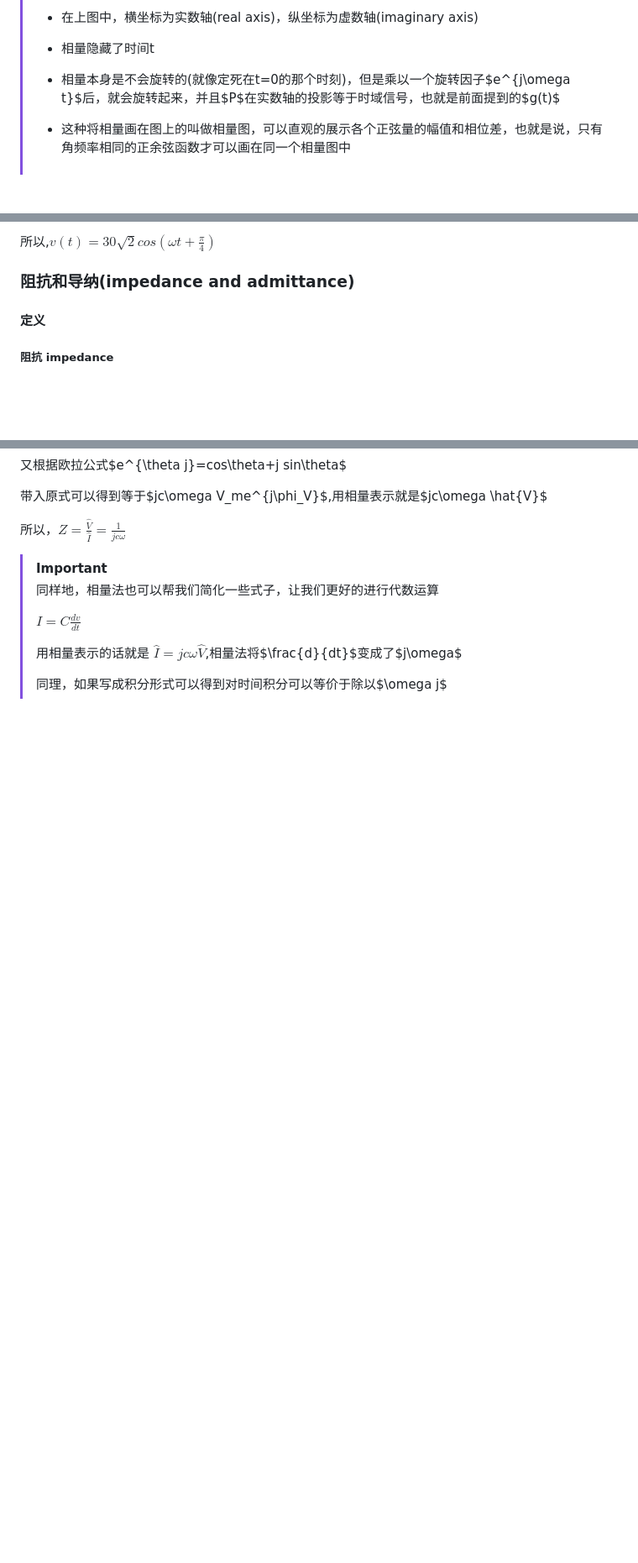
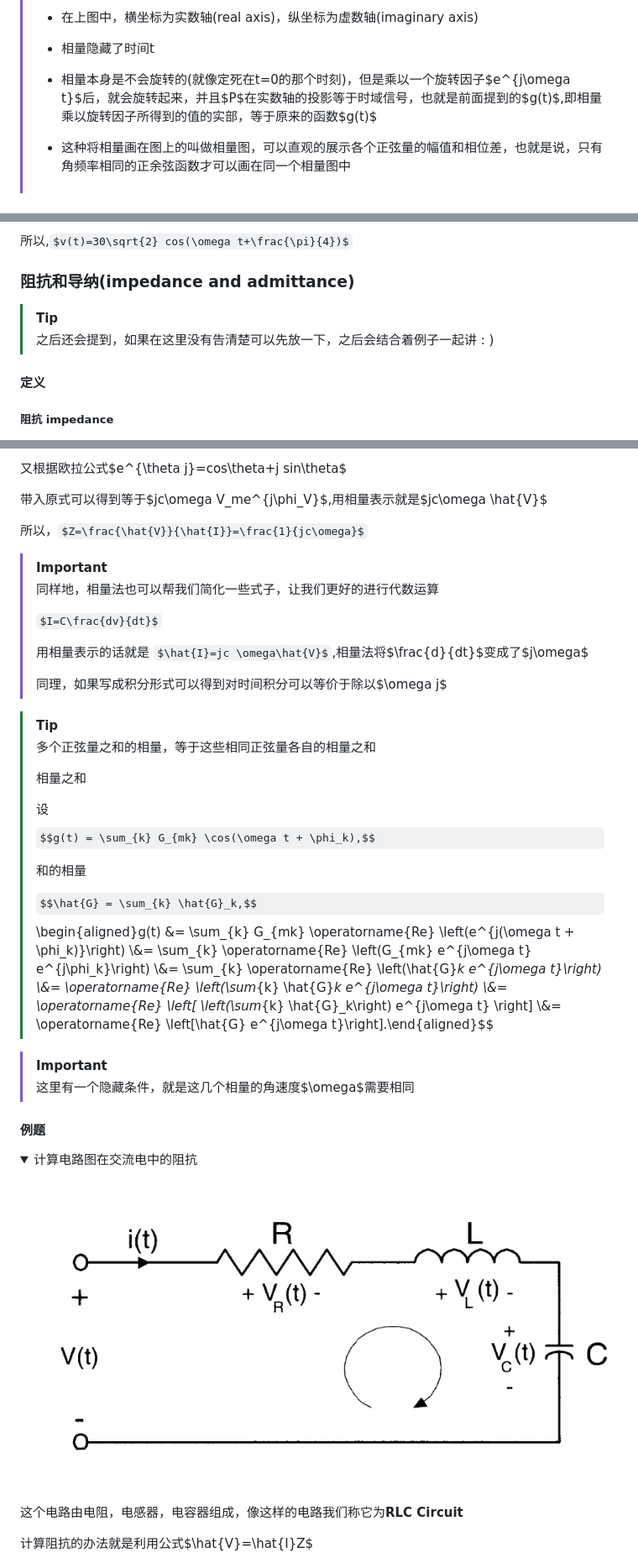
Before and after one commit to swanshS/UESTC_GLASGOW_2026_2027_CAD, a Markdown page: Notes.md, 3 parts joined by grey strips. Shown at 84% size. GitHub-like rendering; pictures changed too: img/extra/phasor/RLCex.png (added); folded sections open; some formulas as TeX source; blank space fills up the shorter version.

Commit message:
add phasor,impadance

```diff
--- a/Notes.md
+++ b/Notes.md
@@ -1822,7 +1822,7 @@ $\hat{G}=G_m e^{j \phi}$被称为$g(t)$的相量
 >
 > - 相量隐藏了时间t
 >
-> - 相量本身是不会旋转的(就像定死在t=0的那个时刻)，但是乘以一个旋转因子$e^{j\omega t}$后，就会旋转起来，并且$P$在实数轴的投影等于时域信号，也就是前面提到的$g(t)$
+> - 相量本身是不会旋转的(就像定死在t=0的那个时刻)，但是乘以一个旋转因子$e^{j\omega t}$后，就会旋转起来，并且$P$在实数轴的投影等于时域信号，也就是前面提到的$g(t)$,即相量乘以旋转因子所得到的值的实部，等于原来的函数$g(t)$
 > - 这种将相量画在图上的叫做相量图，可以直观的展示各个正弦量的幅值和相位差，也就是说，只有角频率相同的正余弦函数才可以画在同一个相量图中
 
 ##### 例题 1
@@ -1859,6 +1859,9 @@ $\hat{G}=G_m e^{j \phi}$被称为$g(t)$的相量
 </details>
 
 ### 阻抗和导纳(impedance and admittance)
+
+> [!TIP]
+> 之后还会提到，如果在这里没有告清楚可以先放一下，之后会结合着例子一起讲 : )
 
 #### 定义
 ##### 阻抗 impedance
@@ -1957,3 +1960,34 @@ $$I_m e^{j \phi_I}=c\omega V_m e^{j(\phi_V+\frac{\pi}{2})}=c\omega V_m e^{j\phi_
 > 用相量表示的话就是 $\hat{I}=jc \omega\hat{V}$,相量法将$\frac{d}{dt}$变成了$j\omega$
 >
 >同理，如果写成积分形式可以得到对时间积分可以等价于除以$\omega j$
+
+> [!TIP]
+> 多个正弦量之和的相量，等于这些相同正弦量各自的相量之和
+>
+> 相量之和
+>
+> 设$$g(t) = \sum_{k} G_{mk} \cos(\omega t + \phi_k),$$
+>
+> 和的相量
+>
+> $$\hat{G} = \sum_{k} \hat{G}_k,$$
+>\begin{aligned}g(t) &= \sum_{k} G_{mk} \operatorname{Re} \left(e^{j(\omega t + \phi_k)}\right) \\&= \sum_{k} \operatorname{Re} \left(G_{mk} e^{j\omega t} e^{j\phi_k}\right) \\&= \sum_{k} \operatorname{Re} \left(\hat{G}_k e^{j\omega t}\right) \\&= \operatorname{Re} \left(\sum_{k} \hat{G}_k e^{j\omega t}\right) \\&= \operatorname{Re} \left[ \left(\sum_{k} \hat{G}_k\right) e^{j\omega t} \right] \\&= \operatorname{Re} \left[\hat{G} e^{j\omega t}\right].\end{aligned}$$
+
+> [!IMPORTANT]
+> 这里有一个隐藏条件，就是这几个相量的角速度$\omega$需要相同
+
+#### 例题
+
+<details>
+
+<summary>
+计算电路图在交流电中的阻抗
+
+![image](./img/extra/phasor/RLCex.png)
+
+</summary>
+
+这个电路由电阻，电感器，电容器组成，像这样的电路我们称它为**RLC Circuit**
+
+计算阻抗的办法就是利用公式$\hat{V}=\hat{I}Z$
+
```
Also changed, not shown: other parts of Notes.md (+72 -0 lines).
